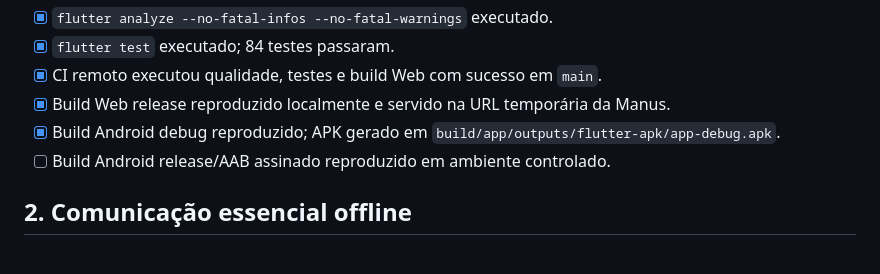
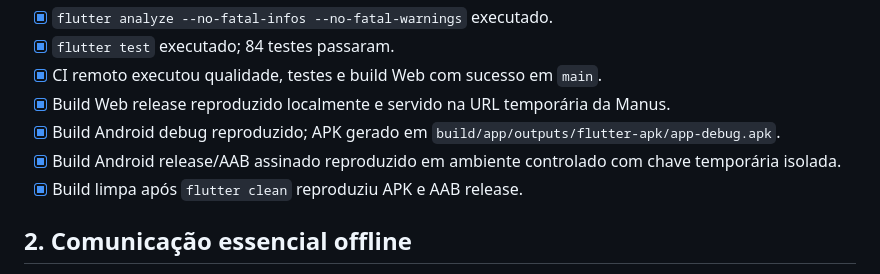
Before and after one commit to falacomigocaa-app/fala-comigo, a Markdown page: docs/CHECKLIST_EXECUCAO_E_TESTES.md, the part around the change. GitHub-like rendering.

Commit message:
docs: record Android build diagnosis

```diff
--- a/docs/CHECKLIST_EXECUCAO_E_TESTES.md
+++ b/docs/CHECKLIST_EXECUCAO_E_TESTES.md
@@ -18,7 +18,8 @@ Legenda: `[ ]` pendente · `[x]` validado com evidência · `[~]` parcialmente v
 - [x] CI remoto executou qualidade, testes e build Web com sucesso em `main`.
 - [x] Build Web release reproduzido localmente e servido na URL temporária da Manus.
 - [x] Build Android debug reproduzido; APK gerado em `build/app/outputs/flutter-apk/app-debug.apk`.
-- [ ] Build Android release/AAB assinado reproduzido em ambiente controlado.
+- [x] Build Android release/AAB assinado reproduzido em ambiente controlado com chave temporária isolada.
+- [x] Build limpa após `flutter clean` reproduziu APK e AAB release.
 
 ## 2. Comunicação essencial offline
 
```
Also changed, not shown: docs/RELATORIO_DIAGNOSTICO_BUILD_2026-09-24.md (added, +125 -0 lines).
